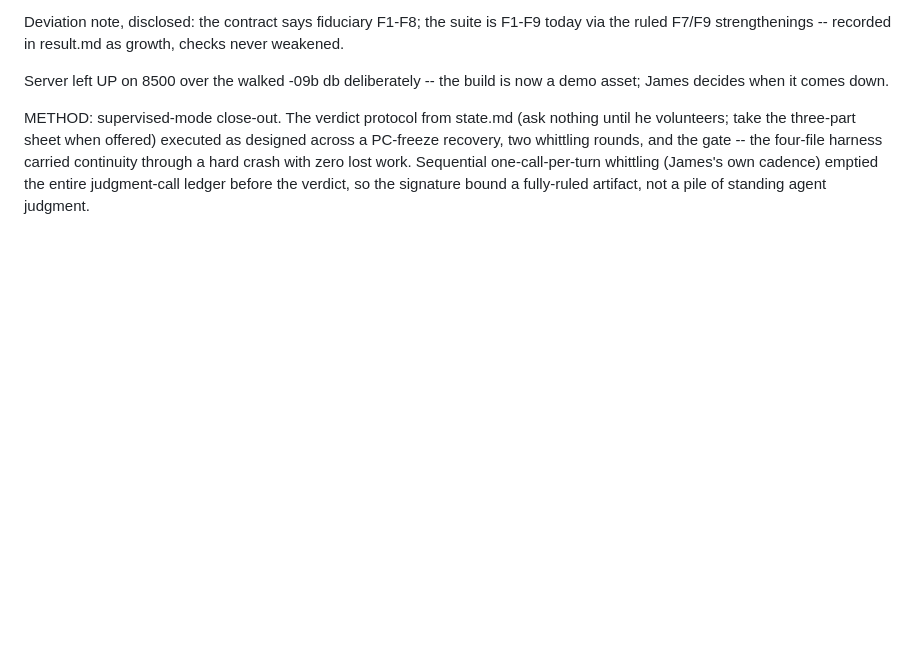
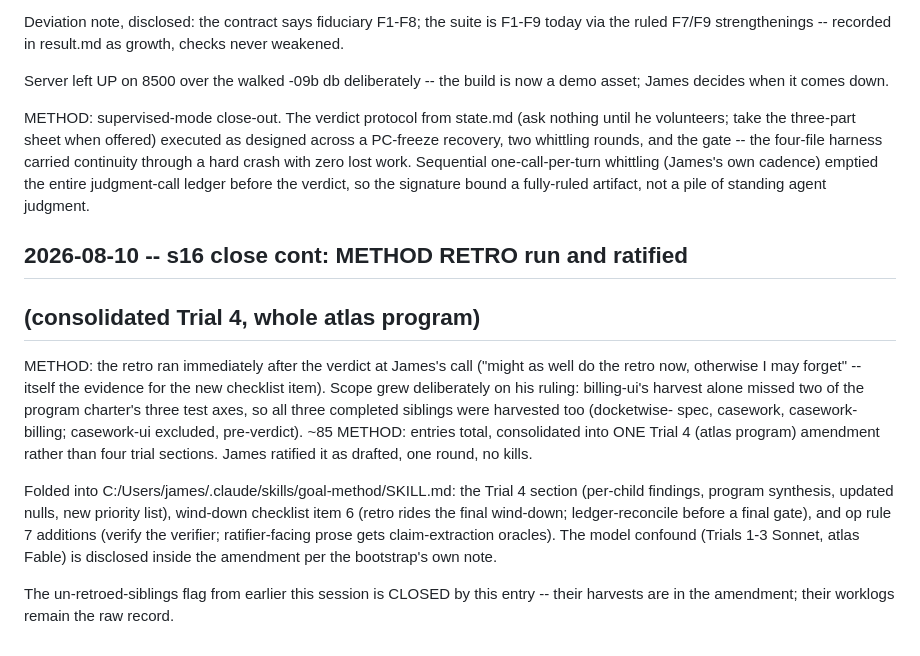
Before and after one commit to JamesIsHere/workshop-atlas, a Markdown page: billing-ui/worklog.md, the part around the change. Rendered like a GitHub page; blank space fills up the shorter version.

Commit message:
billing-ui s16 close cont: consolidated Trial 4 method retro ratified -- three sibling harvests folded with billing-ui's into goal-method SKILL.md (trial section, checklist item 6, op rule 7 additions)
Co-Authored-By: Claude Fable 5 <noreply@anthropic.com>
Claude-Session: https://claude.ai/code/session_014cbZJvHDCzhgy9bsxnMTnD

```diff
--- a/billing-ui/worklog.md
+++ b/billing-ui/worklog.md
@@ -3261,3 +3261,30 @@ lost work. Sequential one-call-per-turn whittling (James's
 own cadence) emptied the entire judgment-call ledger before
 the verdict, so the signature bound a fully-ruled artifact,
 not a pile of standing agent judgment.
+
+## 2026-08-10 -- s16 close cont: METHOD RETRO run and ratified
+## (consolidated Trial 4, whole atlas program)
+
+METHOD: the retro ran immediately after the verdict at James's
+call ("might as well do the retro now, otherwise I may
+forget" -- itself the evidence for the new checklist item).
+Scope grew deliberately on his ruling: billing-ui's harvest
+alone missed two of the program charter's three test axes, so
+all three completed siblings were harvested too (docketwise-
+spec, casework, casework-billing; casework-ui excluded,
+pre-verdict). ~85 METHOD: entries total, consolidated into ONE
+Trial 4 (atlas program) amendment rather than four trial
+sections. James ratified it as drafted, one round, no kills.
+
+Folded into C:/Users/james/.claude/skills/goal-method/SKILL.md:
+the Trial 4 section (per-child findings, program synthesis,
+updated nulls, new priority list), wind-down checklist item 6
+(retro rides the final wind-down; ledger-reconcile before a
+final gate), and op rule 7 additions (verify the verifier;
+ratifier-facing prose gets claim-extraction oracles). The
+model confound (Trials 1-3 Sonnet, atlas Fable) is disclosed
+inside the amendment per the bootstrap's own note.
+
+The un-retroed-siblings flag from earlier this session is
+CLOSED by this entry -- their harvests are in the amendment;
+their worklogs remain the raw record.
```
